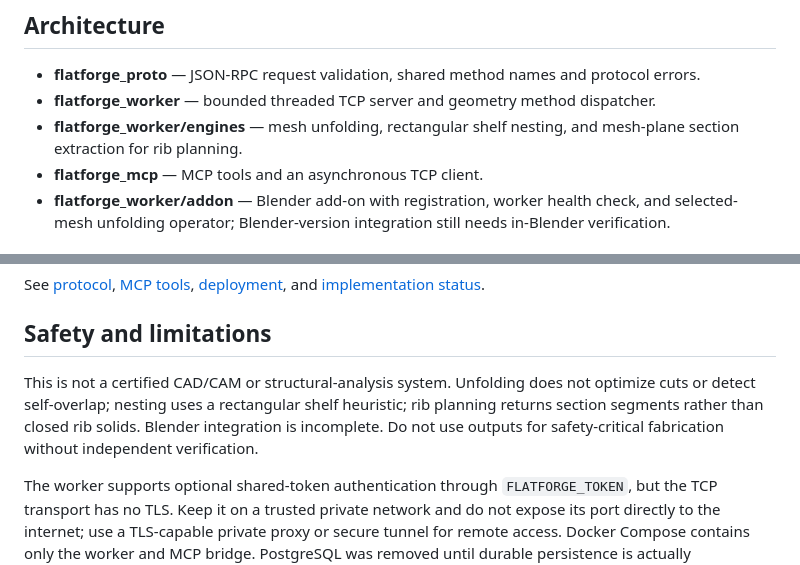
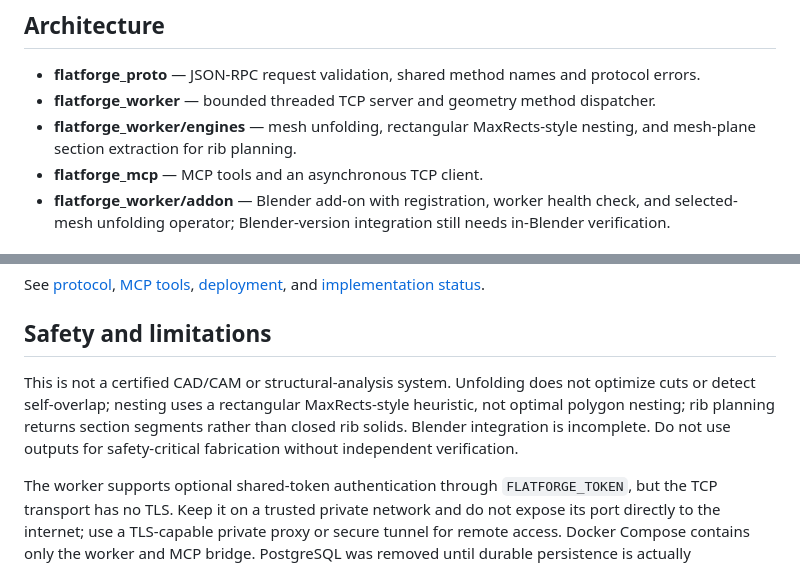
Before and after one commit to melo1015/flatforge, a Markdown page: README.md, 2 parts joined by grey strips. Rendered like a GitHub page.

Commit message:
docs: describe MaxRects nesting heuristic

```diff
--- a/README.md
+++ b/README.md
@@ -6,7 +6,7 @@ FlatForge is a modular Python prototype for geometry workflows through a newline
 
 - **flatforge_proto** — JSON-RPC request validation, shared method names and protocol errors.
 - **flatforge_worker** — bounded threaded TCP server and geometry method dispatcher.
-- **flatforge_worker/engines** — mesh unfolding, rectangular shelf nesting, and mesh-plane section extraction for rib planning.
+- **flatforge_worker/engines** — mesh unfolding, rectangular MaxRects-style nesting, and mesh-plane section extraction for rib planning.
 - **flatforge_mcp** — MCP tools and an asynchronous TCP client.
 - **flatforge_worker/addon** — Blender add-on with registration, worker health check, and selected-mesh unfolding operator; Blender-version integration still needs in-Blender verification.
 
@@ -57,6 +57,6 @@ See [protocol](docs/protocol.md), [MCP tools](docs/mcp_tools.md), [deployment](d
 
 ## Safety and limitations
 
-This is not a certified CAD/CAM or structural-analysis system. Unfolding does not optimize cuts or detect self-overlap; nesting uses a rectangular shelf heuristic; rib planning returns section segments rather than closed rib solids. Blender integration is incomplete. Do not use outputs for safety-critical fabrication without independent verification.
+This is not a certified CAD/CAM or structural-analysis system. Unfolding does not optimize cuts or detect self-overlap; nesting uses a rectangular MaxRects-style heuristic, not optimal polygon nesting; rib planning returns section segments rather than closed rib solids. Blender integration is incomplete. Do not use outputs for safety-critical fabrication without independent verification.
 
 The worker supports optional shared-token authentication through `FLATFORGE_TOKEN`, but the TCP transport has no TLS. Keep it on a trusted private network and do not expose its port directly to the internet; use a TLS-capable private proxy or secure tunnel for remote access. Docker Compose contains only the worker and MCP bridge. PostgreSQL was removed until durable persistence is actually implemented.
```
